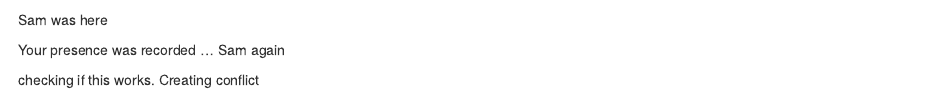
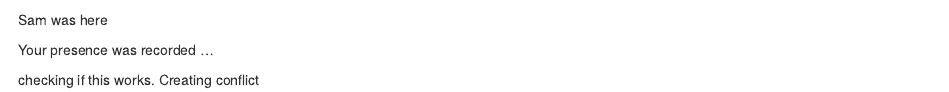
Before and after one commit to shrkhanna/training_khanna, an R Markdown document (DataCleaning.Rmd): the page in a window 1100 px wide, from 1650 px down. Rendered offline with R 4.5, knitr and Pandoc, with nearby package versions; some code elsewhere in the file could not run offline.

Commit message:
Undoing my change

```diff
--- a/DataCleaning.Rmd
+++ b/DataCleaning.Rmd
@@ -87,6 +87,6 @@ catch_joined <- left_join(catch_long, region_defs, by = "Region")
 
 Sam was here
 
-Your presence was recorded ... Sam again
+Your presence was recorded ...
 
 checking if this works. Creating conflict
```
